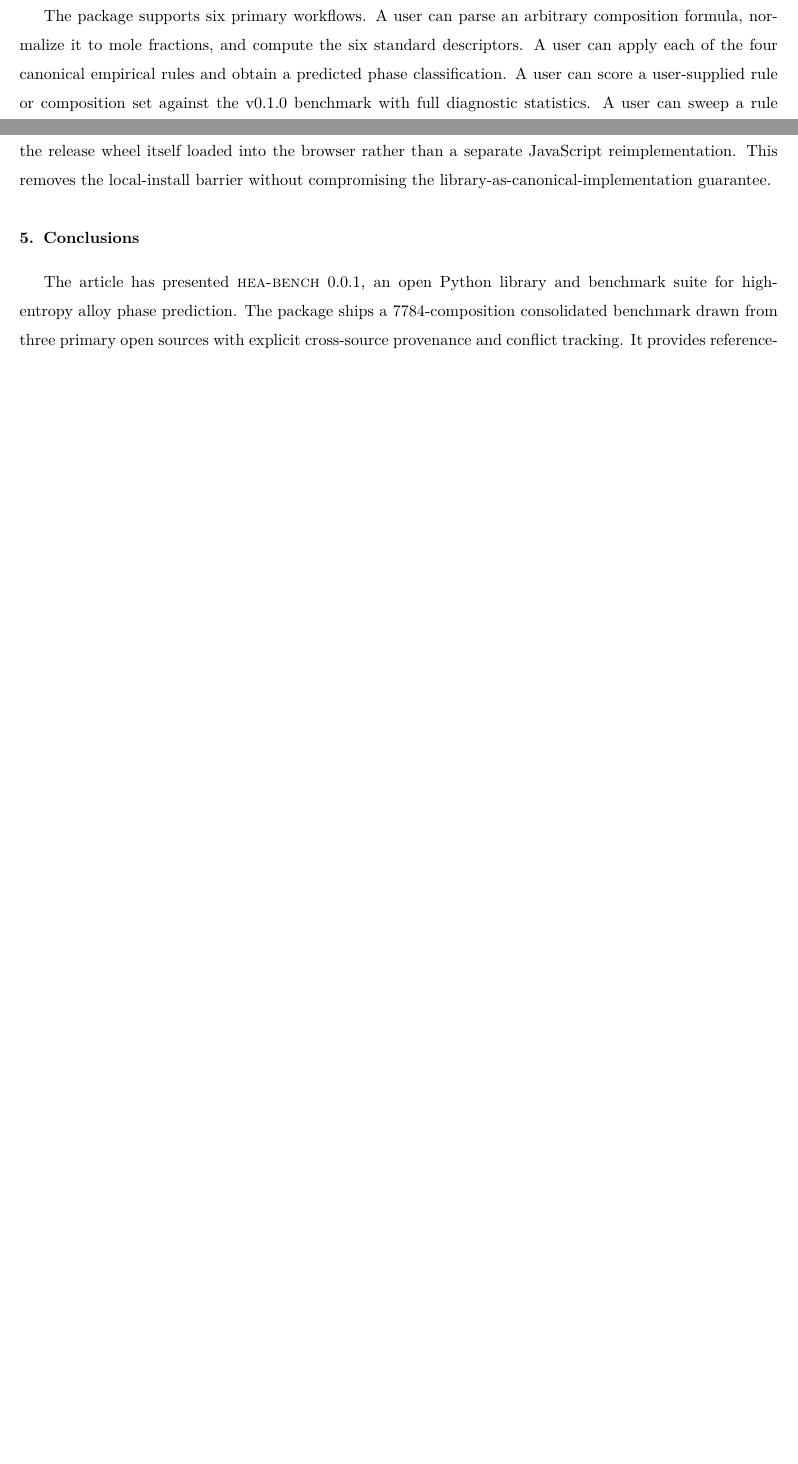
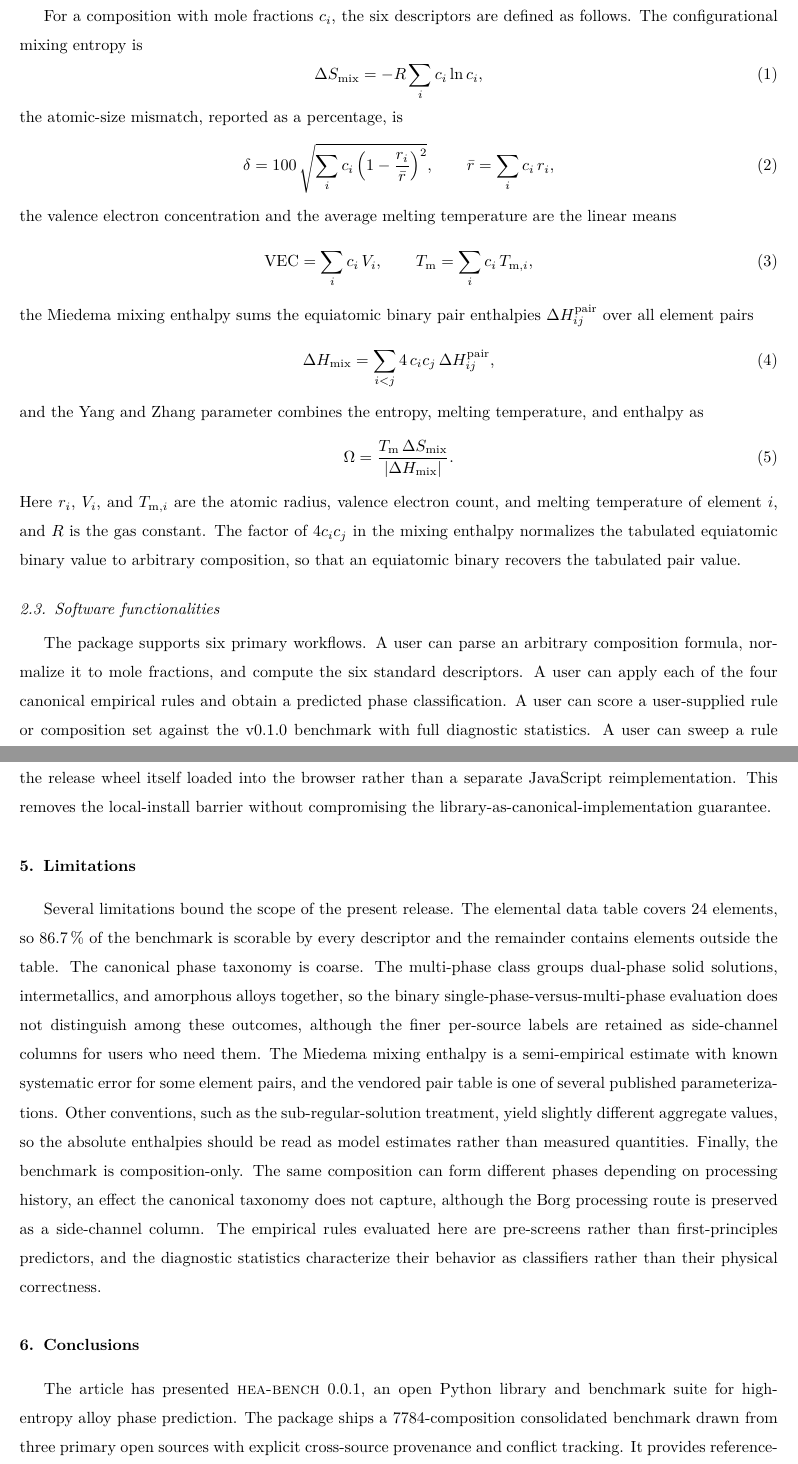
Before and after one commit to dfieser/hea-bench, a LaTeX paper (paper/main.tex): two parts of pages 4 and 7 of 9 before the commit and two parts of pages 4 and 8 of 10 after it, joined at a grey line, cut at the place of the change, the shorter picture padded with empty space. Compiled offline with pdfLaTeX.

Commit message:
SoftwareX manuscript: add formal descriptor equations and a Limitations section
Two content additions from the precedent survey, now in scope since
the target is the longer-form SoftwareX manuscript rather than the
short JOSS paper.

New subsection 2.2 'Descriptor definitions' gives the formal
equations for all six descriptors: configurational mixing entropy,
atomic-size mismatch, valence electron concentration, average
melting temperature, Miedema mixing enthalpy, and the Yang-Zhang
parameter. Each equation matches the implemented code exactly
(verified against the source in earlier work). This makes the
descriptor calculation reproducible from the paper alone rather
than requiring the reader to chase every original reference, which
is the convention for descriptor-library tool papers such as
DScribe (CPC 2020).

New 'Limitations' section between Impact and Conclusions covering
the four honest bounds on scope: the 86.7% elemental-coverage
ceiling, the coarse multi-phase taxonomy that groups dual-phase
solid solutions with intermetallics and amorphous alloys, the
semi-empirical Miedema enthalpy and the existence of other
parameterizations giving different aggregate values, and the
composition-only nature of the benchmark that does not capture
processing-dependent phase formation. Both DScribe and the MAPP
tool paper carry explicit limitations sections; their absence reads
as overclaiming.

Style constraints upheld: 0 rendered em-dashes, 0 prose semicolons,
0 bullet lists. Builds clean through biber + pdflatex, now 10 pages.

Co-Authored-By: Claude Opus 4.7 <noreply@anthropic.com>

```diff
--- a/paper/main.tex
+++ b/paper/main.tex
@@ -258,6 +258,42 @@ execute client-side in the user's browser tab, with no server-side
 component. The library has one canonical implementation, and both
 surfaces invoke it identically.
 
+\subsection{Descriptor definitions}
+
+For a composition with mole fractions $c_i$, the six descriptors are
+defined as follows. The configurational mixing entropy is
+\begin{equation}
+\Smix = -R \sum_i c_i \ln c_i ,
+\end{equation}
+the atomic-size mismatch, reported as a percentage, is
+\begin{equation}
+\delta = 100 \sqrt{ \sum_i c_i \left( 1 - \frac{r_i}{\bar r} \right)^{2} } ,
+\qquad \bar r = \sum_i c_i\, r_i ,
+\end{equation}
+the valence electron concentration and the average melting
+temperature are the linear means
+\begin{equation}
+\mathrm{VEC} = \sum_i c_i\, V_i ,
+\qquad
+\Tm = \sum_i c_i\, T_{\mathrm{m},i} ,
+\end{equation}
+the Miedema mixing enthalpy sums the equiatomic binary pair
+enthalpies $\Delta H^{\mathrm{pair}}_{ij}$ over all element pairs
+\begin{equation}
+\Hmix = \sum_{i<j} 4\, c_i c_j\, \Delta H^{\mathrm{pair}}_{ij} ,
+\end{equation}
+and the Yang and Zhang parameter combines the entropy, melting
+temperature, and enthalpy as
+\begin{equation}
+\Omegaparam = \frac{ \Tm \, \Smix }{ \lvert \Hmix \rvert } .
+\end{equation}
+Here $r_i$, $V_i$, and $T_{\mathrm{m},i}$ are the atomic radius,
+valence electron count, and melting temperature of element $i$, and
+$R$ is the gas constant. The factor of $4 c_i c_j$ in the mixing
+enthalpy normalizes the tabulated equiatomic binary value to
+arbitrary composition, so that an equiatomic binary recovers the
+tabulated pair value.
+
 \subsection{Software functionalities}
 
 The package supports six primary workflows. A user can parse an
@@ -466,6 +502,34 @@ removes the local-install barrier without compromising the
 library-as-canonical-implementation guarantee.
 
 % ====================================================================
+\section{Limitations}
+% ====================================================================
+
+Several limitations bound the scope of the present release. The
+elemental data table covers 24 elements, so \SI{86.7}{\percent} of
+the benchmark is scorable by every descriptor and the remainder
+contains elements outside the table. The canonical phase taxonomy
+is coarse. The multi-phase class groups dual-phase solid solutions,
+intermetallics, and amorphous alloys together, so the binary
+single-phase-versus-multi-phase evaluation does not distinguish
+among these outcomes, although the finer per-source labels are
+retained as side-channel columns for users who need them. The
+Miedema mixing enthalpy is a semi-empirical estimate with known
+systematic error for some element pairs, and the vendored pair
+table is one of several published parameterizations. Other
+conventions, such as the sub-regular-solution treatment, yield
+slightly different aggregate values, so the absolute enthalpies
+should be read as model estimates rather than measured quantities.
+Finally, the benchmark is composition-only. The same composition
+can form different phases depending on processing history, an effect
+the canonical taxonomy does not capture, although the Borg
+processing route is preserved as a side-channel column. The
+empirical rules evaluated here are pre-screens rather than
+first-principles predictors, and the diagnostic statistics
+characterize their behavior as classifiers rather than their
+physical correctness.
+
+% ====================================================================
 \section{Conclusions}
 % ====================================================================
 
```
Also changed, not shown: paper/main.pdf.
